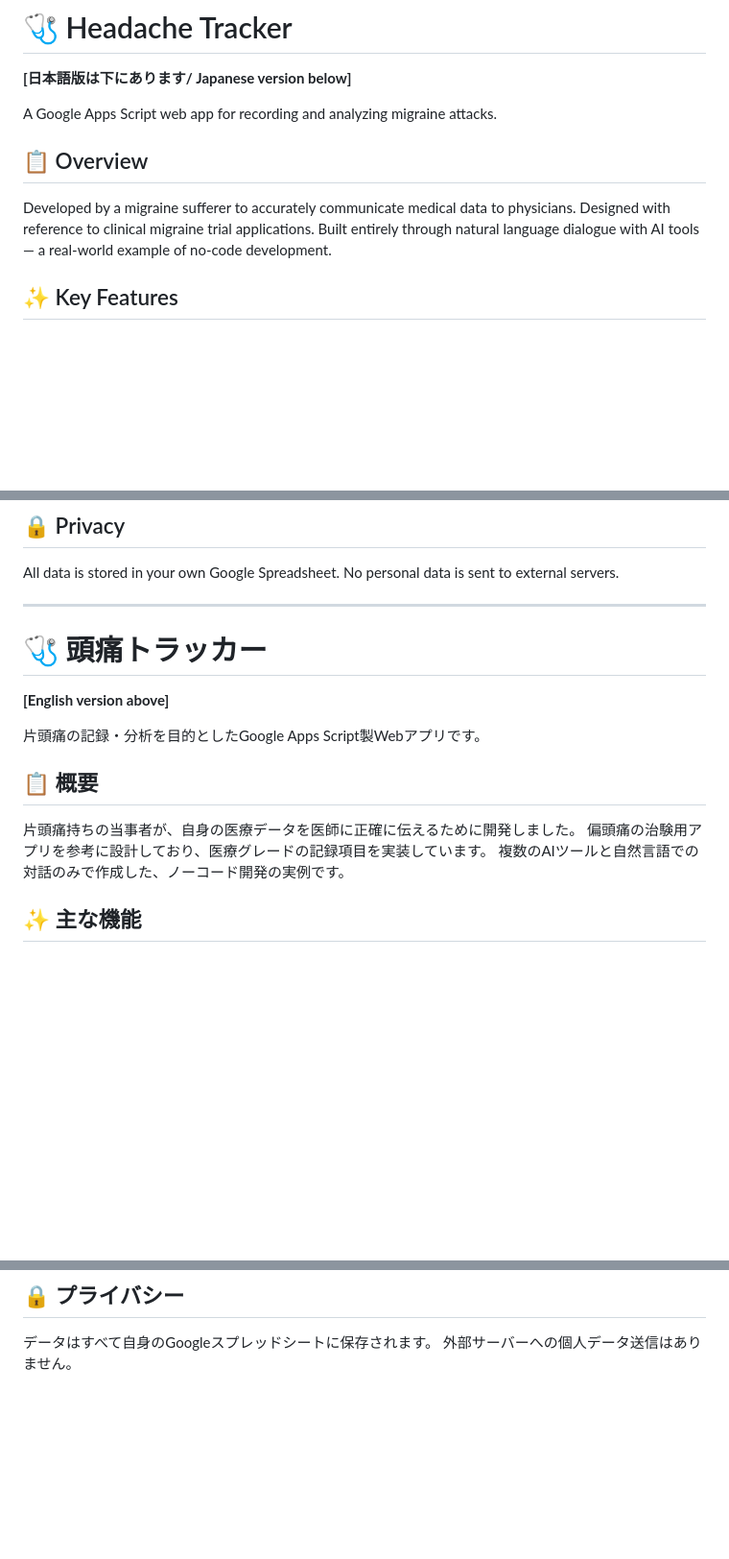
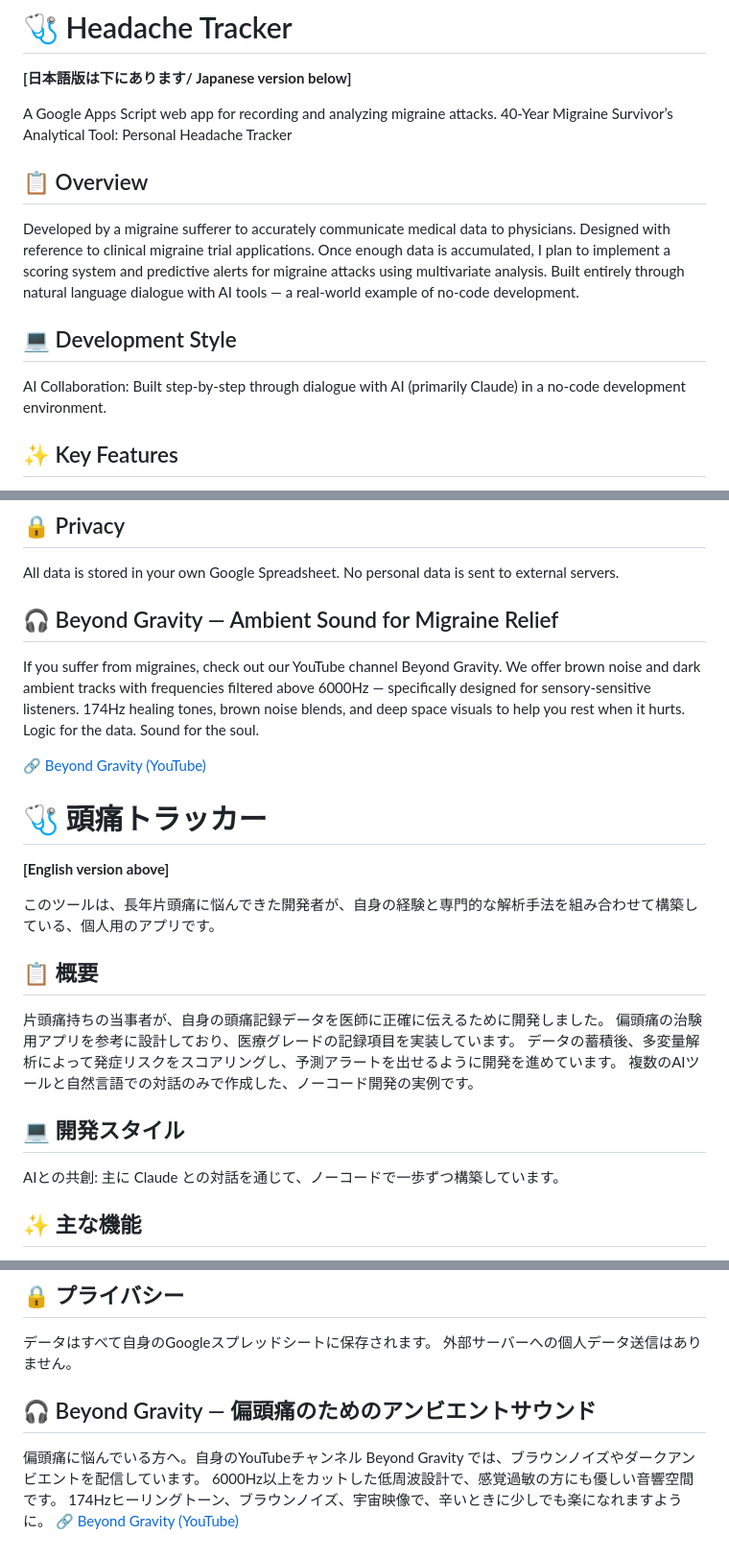
Before and after one commit to Miwako-git/headache-tracker, a Markdown page: README.md, 3 parts joined by grey strips. Shown at 96% size. Drawn GitHub-style; blank space fills up the shorter version.

```diff
--- a/README.md
+++ b/README.md
@@ -3,12 +3,17 @@
 **[日本語版は下にあります/ Japanese version below]**
 
 A Google Apps Script web app for recording and analyzing migraine attacks.
+40-Year Migraine Survivor’s Analytical Tool: Personal Headache Tracker
 
 ## 📋 Overview
 
 Developed by a migraine sufferer to accurately communicate medical data to physicians.
 Designed with reference to clinical migraine trial applications.
+Once enough data is accumulated, I plan to implement a scoring system and predictive alerts for migraine attacks using multivariate analysis.
 Built entirely through natural language dialogue with AI tools — a real-world example of no-code development.
+
+## 💻 Development Style
+AI Collaboration: Built step-by-step through dialogue with AI (primarily Claude) in a no-code development environment.
 
 ## ✨ Key Features
 
@@ -49,19 +61,29 @@ Headache intensity, duration, aura, photosensitivity, phonosensitivity, nausea,
 All data is stored in your own Google Spreadsheet.
 No personal data is sent to external servers.
 
----
+## 🎧 Beyond Gravity — Ambient Sound for Migraine Relief
+If you suffer from migraines, check out our YouTube channel Beyond Gravity.
+We offer brown noise and dark ambient tracks with frequencies filtered above 6000Hz — specifically designed for sensory-sensitive listeners.
+174Hz healing tones, brown noise blends, and deep space visuals to help you rest when it hurts.
+Logic for the data. Sound for the soul.
+
+🔗 [Beyond Gravity (YouTube)](https://www.youtube.com/@Beyond-DeepGravity)
 
 # 🩺 頭痛トラッカー
 
 **[English version above]**
 
-片頭痛の記録・分析を目的としたGoogle Apps Script製Webアプリです。
+このツールは、長年片頭痛に悩んできた開発者が、自身の経験と専門的な解析手法を組み合わせて構築している、個人用のアプリです。
 
 ## 📋 概要
 
-片頭痛持ちの当事者が、自身の医療データを医師に正確に伝えるために開発しました。
+片頭痛持ちの当事者が、自身の頭痛記録データを医師に正確に伝えるために開発しました。
 偏頭痛の治験用アプリを参考に設計しており、医療グレードの記録項目を実装しています。
+データの蓄積後、多変量解析によって発症リスクをスコアリングし、予測アラートを出せるように開発を進めています。
 複数のAIツールと自然言語での対話のみで作成した、ノーコード開発の実例です。
+
+## 💻 開発スタイル
+AIとの共創: 主に Claude との対話を通じて、ノーコードで一歩ずつ構築しています。
 
 ## ✨ 主な機能
 
@@ -101,3 +128,9 @@ No personal data is sent to external servers.
 
 データはすべて自身のGoogleスプレッドシートに保存されます。
 外部サーバーへの個人データ送信はありません。
+
+## 🎧 Beyond Gravity — 偏頭痛のためのアンビエントサウンド
+偏頭痛に悩んでいる方へ。自身のYouTubeチャンネル Beyond Gravity では、ブラウンノイズやダークアンビエントを配信しています。
+6000Hz以上をカットした低周波設計で、感覚過敏の方にも優しい音響空間です。
+174Hzヒーリングトーン、ブラウンノイズ、宇宙映像で、辛いときに少しでも楽になれますように。
+🔗 [Beyond Gravity (YouTube)](https://www.youtube.com/@Beyond-DeepGravity)
```
Also changed, not shown: other parts of README.md (+12 -0 lines).
